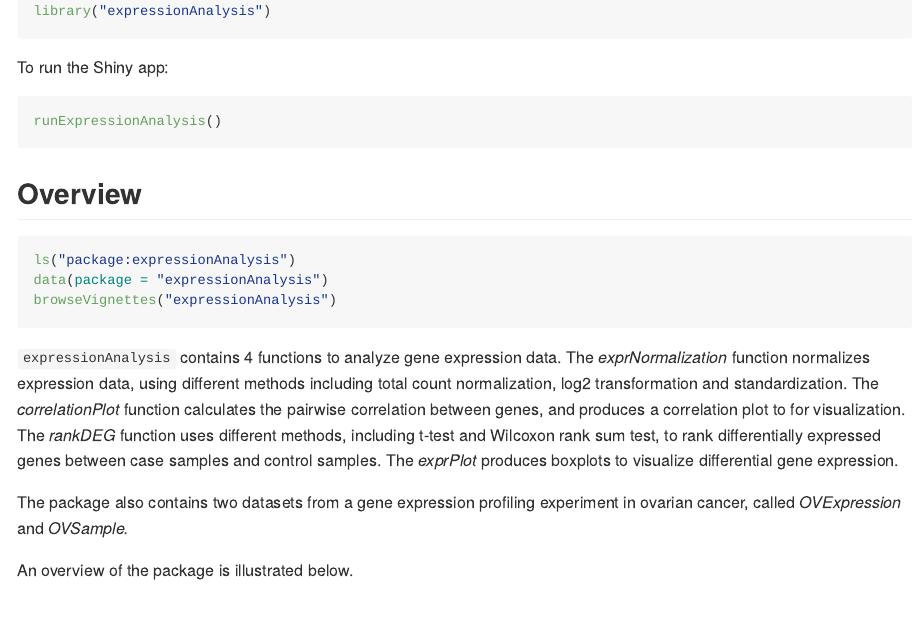
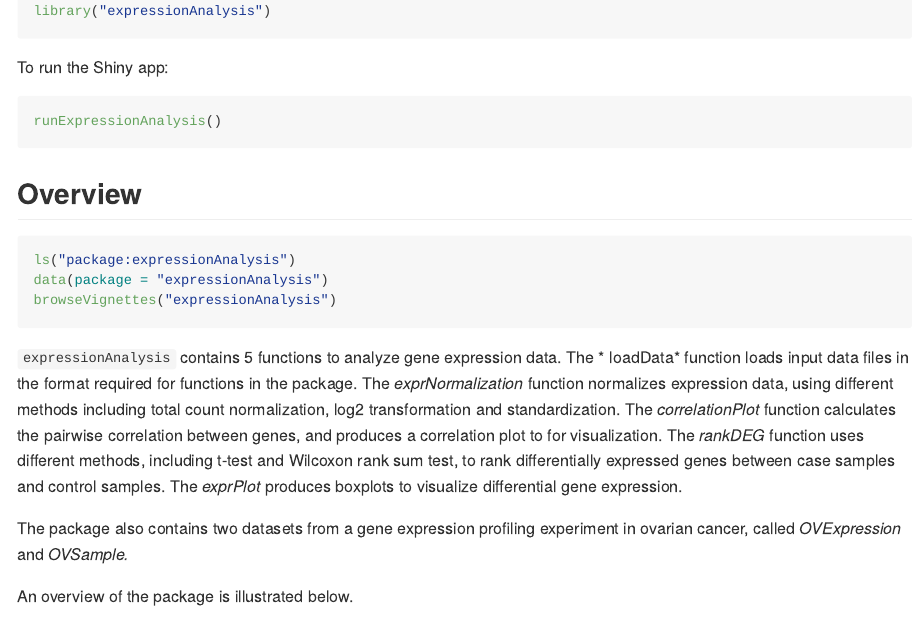
Before and after one commit to ari-beau/exprAnalysis, an R Markdown document (README.Rmd): the page in a window 1100 px wide, from 490 px down. The pictures show the output file README.md that the author committed with the source, drawn offline in the style of GitHub.

````diff
--- a/README.Rmd
+++ b/README.Rmd
@@ -45,14 +45,16 @@
 data(package = "expressionAnalysis")
 browseVignettes("expressionAnalysis")
 ```
-`expressionAnalysis` contains 4 functions to analyze gene expression data. The
-*exprNormalization* function normalizes expression data, using different methods
-including total count normalization, log2 transformation and standardization.
-The *correlationPlot* function calculates the pairwise correlation between genes,
-and produces a correlation plot to for visualization. The *rankDEG* function
-uses different methods, including t-test and Wilcoxon rank sum test, to rank
-differentially expressed genes between case samples and control samples. The
-*exprPlot* produces boxplots to visualize differential gene expression.
+`expressionAnalysis` contains 5 functions to analyze gene expression data. The
+* loadData* function loads input data files in the format required for functions
+in the package. The *exprNormalization* function normalizes expression data,
+using different methods including total count normalization, log2 transformation
+and standardization. The *correlationPlot* function calculates the pairwise
+correlation between genes, and produces a correlation plot to for visualization.
+The *rankDEG* function uses different methods, including t-test and Wilcoxon
+rank sum test, to rank differentially expressed genes between case samples and
+control samples. The *exprPlot* produces boxplots to visualize differential gene
+expression.
 
 The package also contains two datasets from a gene expression profiling
 experiment in ovarian cancer, called *OVExpression* and *OVSample.*
--- a/inst/extdata/OVExpression.csv
+++ b/inst/extdata/OVExpression.csv
@@ -1,11 +1,11 @@
 ,GSM359972,GSM359973,GSM359974,GSM359975,GSM359976,GSM359977,GSM359978,GSM359979,GSM359980,GSM359981,GSM359982,GSM359983,GSM359984,GSM360039,GSM360040,GSM360041,GSM360042,GSM360043,GSM360044,GSM360045,GSM360046,GSM360047,GSM360048,GSM360049
 DDR1,3971.69,1960.09,2783.37,2159.57,1606.38,3678.11,1477.52,2278.2,1020.31,1941.45,1569.94,2207.03,7627.08,4582.94,5291.8,2892.66,4839.49,5249.06,2956.67,5391.1,4536.33,2866.91,4681.64,4283.87
 RFC2,318.88,199.035,324.774,299.358,155.957,279.881,100.574,234.04,149.272,95.4396,126.151,225.886,390.509,108.685,94.9019,274.959,154.542,151.369,123.553,163.2,103.614,411.915,76.2613,316.532
-HSPA6,29.9351,125.046,147.306,97.915,41.6004,207.377,21.9873,159.743,64.3492,61.5415,730.459,39.1713,20.1453,117.919,195.682,105.617,269.987,19.3696,359.494,256.96,398.467,33.0497,92.3992,49.3012
+AKT2,18.4544,84.2583,9.71042,42.1078,71.6327,137.414,17.5063,56.8258,75.9501,6.93646,7.83896,21.6915,229.483,27.8848,99.7214,18.5933,26.3473,15.6233,22.7596,83.1165,358.661,137.164,131.121,59.7002
 PAX8,747.052,775.955,1083.99,977.232,641.556,1236.34,508.222,1278.48,528.405,3140.68,1358,5372.87,7491.51,4057.42,13968.9,3325.01,11257.9,17265.8,4382,11731,6002.31,5891.46,7982.93,6829.25
-GUCA1A,12.9366,29.4865,59.3691,18.9382,10.9505,36.1149,15.9366,40.6492,6.41202,20.1139,7.79616,7.64554,139.951,126.423,229.074,24.805,250.129,38.624,98.7362,13.4486,33.8016,24.2555,191.999,56.6678
+PIK3CA,177.379,293.332,286.537,282.093,193.153,347.261,376.209,250.735,257.848,166.511,381.95,378.325,585.762,348.879,581.188,483.805,398.343,356.357,234.334,245.556,379.708,569.187,192.394,269.643
 UBA7,353.961,252.896,230.759,162.752,160.522,252.319,133.184,205.474,79.1525,367.577,164.902,499.743,1099.6,537.324,1014.54,360.671,292.145,1369.64,672.256,909.064,698.491,595.742,683.515,696.297
 THRA,319.086,145.504,305.787,236.611,429.066,361.144,143.362,583.964,174.146,460.555,397.803,644.964,549.676,250.626,822.043,268.071,286.204,640.145,565.624,216.355,610.841,322.289,597.976,793.799
-PTPN21,13.5411,15.9191,14.9339,26.168,21.953,30.591,7.94506,69.5979,53.4294,9.60194,9.9125,18.2502,50.9002,13.7652,29.3253,9.22263,26.0605,21.1405,19.6258,29.7997,33.4989,16.2958,94.9281,67.7728
-CCL5,31.7766,3487.39,426.09,214.24,538.215,1506.97,224.8,3362.85,87.9725,740.447,2857.12,1073.75,1792.24,1621.04,572.801,2123.96,332.298,2578.08,311.806,271.339,936.202,854.282,24.5768,478.728
-CYP 20.00,60.2135,18.9157,13.3801,28.688,43.2698,55.4037,20.7618,24.1788,41.4356,112.455,8.40526,108.05,10.6865,27.3712,17.4006,123.935,127.093,59.0829,175.45,12.8391,65.1683,31.2888,86.1254,92.9766
+CTNNB1,1024.18,765.428,578.325,602.908,630.781,807.786,620.419,1181.83,600.542,873.104,839.727,971.573,301.562,415.003,525.884,387.598,792.489,1069.93,1494.49,616.212,801.333,675.156,755.032,972.095
+BRCA1,103.17,265.8,211.498,180.496,199.39,303.357,218.484,147.131,275.088,248.842,171.091,395.573,446.348,343.364,693.716,806.371,435.266,458.117,375.636,228.008,739.534,972.646,92.7481,415.887
+ERBB2,320.087,446.255,453.974,399.959,195.571,482.935,226.33,745.257,191.878,330.484,187.241,321.736,517.512,178.223,630.415,134.387,267.735,655.38,692.689,569.801,729.163,356.48,688.773,969.23
````
Also changed, not shown: R/keggDisease.R (added, +46 -0 lines), README.md, data/OVExpression.rda, 3 other files.
